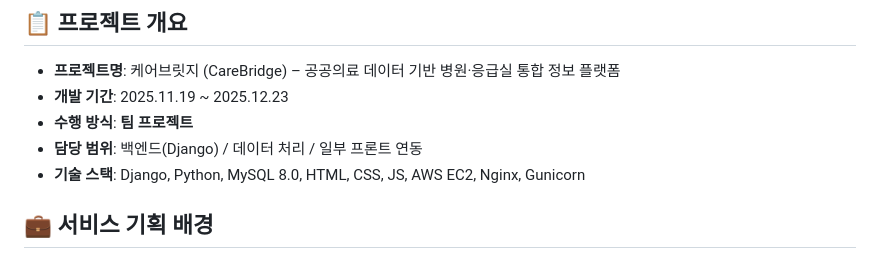
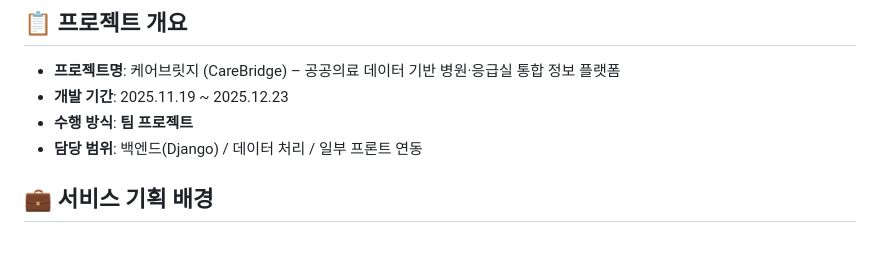
Before and after one commit to ming-0120/carebridge, a Markdown page: README.md, the part around the change. GitHub-like rendering.

Commit message:
Remove technology stack from project README
Removed technology stack details from the README.

```diff
--- a/README.md
+++ b/README.md
@@ -7,7 +7,6 @@
 - **개발 기간**: 2025.11.19 ~ 2025.12.23
 - **수행 방식**: **팀 프로젝트**
 - **담당 범위**: 백엔드(Django) / 데이터 처리 / 일부 프론트 연동
-- **기술 스택**: Django, Python, MySQL 8.0, HTML, CSS, JS, AWS EC2, Nginx, Gunicorn
 
 ## **💼 서비스 기획 배경**
 
```
